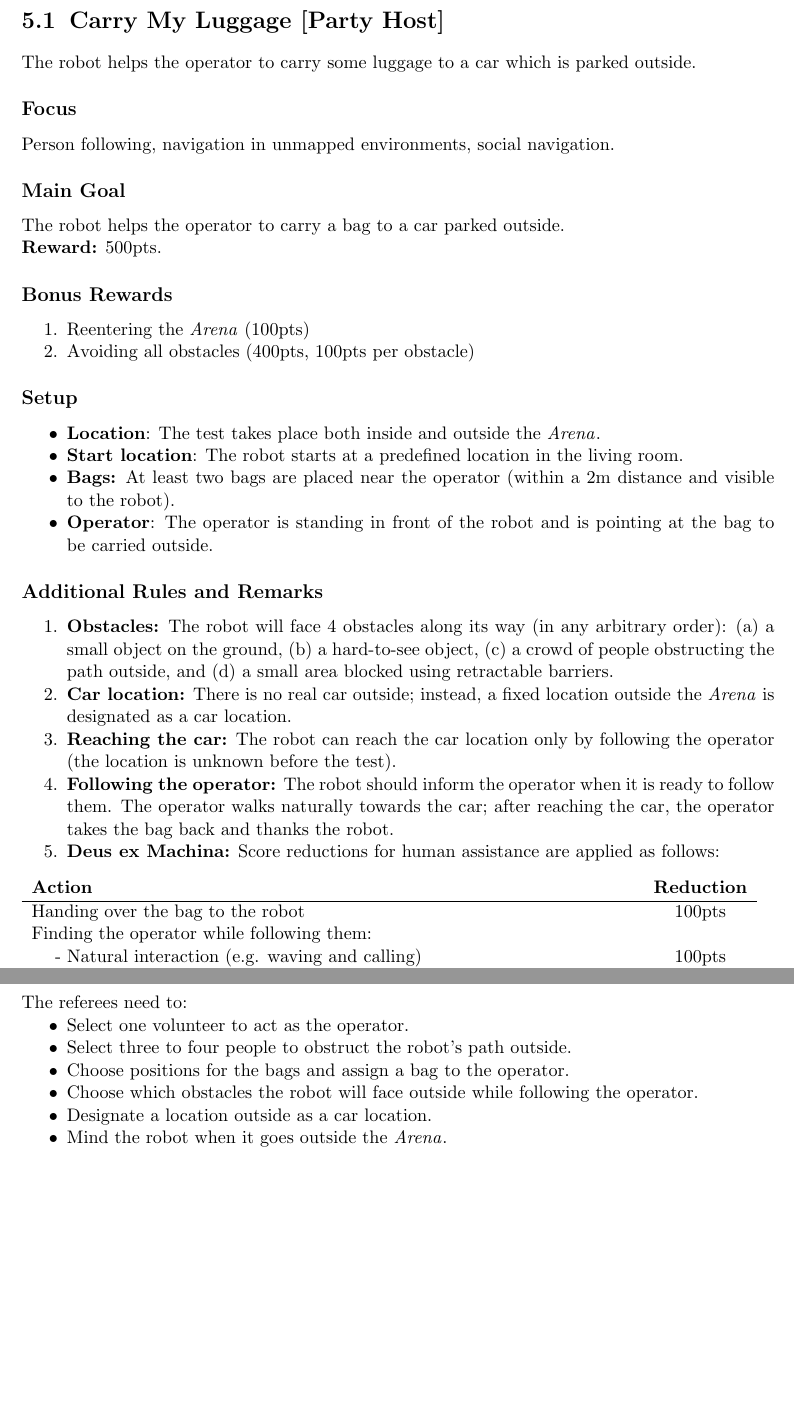
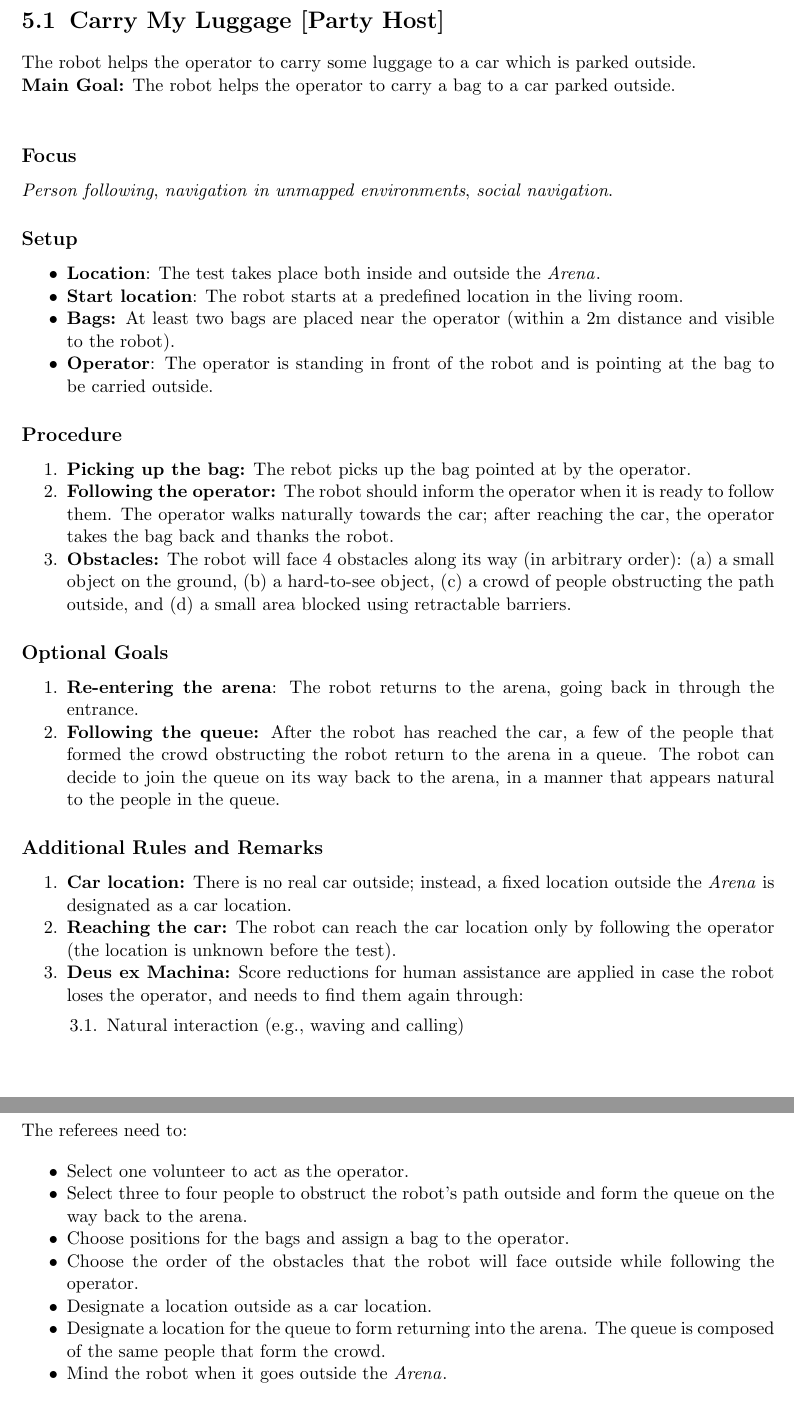
Before and after one commit to RoboCupAtHome/RuleBook, a LaTeX thesis (Rulebook.tex, which reads tasks/CarryMyLuggage.tex): two parts of pages 45 and 46 of 88 before the commit and two parts of pages 45 and 46 of 90 after it, joined at a grey line, cut so that both start at the same text, the shorter picture padded with empty space. Compiled offline with pdfLaTeX.

Commit message:
updates to CarryMyLuggage

```diff
--- a/tasks/CarryMyLuggage.tex
+++ b/tasks/CarryMyLuggage.tex
@@ -2,20 +2,10 @@
 \label{test:carry-my-luggage}
 The robot helps the operator to carry some luggage to a car which is parked outside.
 
+\noindent \textbf{Main Goal:} The robot helps the operator to carry a bag to a car parked outside.\\
+
 \subsection*{Focus}
-Person following, navigation in unmapped environments, social navigation.
-
-\subsection*{Main Goal}
-The robot helps the operator to carry a bag to a car parked outside.
-
-\noindent\textbf{Reward:} 500pts.
-
-\subsection*{Bonus Rewards}
-\begin{enumerate}[nosep]
-	\item Reentering the \Arena{} (100pts)
-	\item Avoiding all obstacles (400pts, 100pts per obstacle)
-\end{enumerate}
-
+\emph{Person following}, \emph{navigation in unmapped environments}, \emph{social navigation}.
 
 \subsection*{Setup}
 \begin{itemize}[nosep]
@@ -25,9 +15,11 @@ The robot helps the operator to carry a bag to a car parked outside.
 	\item \textbf{Operator}: The operator is standing in front of the robot and is pointing at the bag to be carried outside.
 \end{itemize}
 
-\subsection*{Additional Rules and Remarks}
+\subsection*{Procedure}
 \begin{enumerate}[nosep]
-	\item \textbf{Obstacles:} The robot will face 4 obstacles along its way (in any arbitrary order):
+	\item \textbf{Picking up the bag:} The rebot picks up the bag pointed at by the operator.
+	\item \textbf{Following the operator:} The robot should inform the operator when it is ready to follow them. The operator walks naturally towards the car; after reaching the car, the operator takes the bag back and thanks the robot.
+	\item \textbf{Obstacles:} The robot will face 4 obstacles along its way (in arbitrary order):
 	\begin{enumerate*}[label=(\alph*)]
 		\item a small object on the ground,
 		\item a hard-to-see object,
@@ -35,23 +27,40 @@ The robot helps the operator to carry a bag to a car parked outside.
 		\item a small area blocked using retractable barriers.
 	\end{enumerate*}
 
+\end{enumerate}
+
+\subsection*{Optional Goals}
+\begin{enumerate}[nosep]
+
+	\item \textbf{Re-entering the arena}: The robot returns to the arena, going back in through the entrance.
+
+	\item \textbf{Following the queue:} After the robot has reached the car, a few of the people that formed the crowd obstructing the robot return to the arena in a queue. The robot can decide to join the queue on its way back to the arena, in a manner that appears natural to the people in the queue.
+\end{enumerate}
+
+
+\subsection*{Additional Rules and Remarks}
+\begin{enumerate}[nosep]
+
 	\item \textbf{Car location:} There is no real car outside; instead, a fixed location outside the \Arena{} is designated as a car location.
 
 	\item \textbf{Reaching the car:} The robot can reach the car location only by following the operator (the location is unknown before the test).
 
-	\item \textbf{Following the operator:} The robot should inform the operator when it is ready to follow them. The operator walks naturally towards the car; after reaching the car, the operator takes the bag back and thanks the robot.
-
-	\item \textbf{Deus ex Machina:} Score reductions for human assistance are applied as follows:
-	\begin{table}[h]
-		\begin{tabular}{m{0.8\linewidth} c}
-			\textbf{Action} & \textbf{Reduction} \\\hline
-			Handing over the bag to the robot & 100pts \\
-			Finding the operator while following them: & \\
-			\hspace{0.5cm}- Natural interaction (e.g. waving and calling) & 100pts \\
-			\hspace{0.5cm}- Non-natural interaction (e.g. raising both hands and jumping) & 200pts \\
-			\hspace{0.5cm}- Touching the robot (e.g. pulling the robot's hand) & 400pts \\\hline
-		\end{tabular}
-	\end{table}
+	\item \textbf{Deus ex Machina:} Score reductions for human assistance are applied in case the robot loses the operator, and needs to find them again through:
+    \begin{enumerate}
+     \item Natural interaction (e.g., waving and calling)
+     \item Unnatural interaction (e.g., raising both hands and jumping)
+     \item Touching the robot (e.g., pulling the robot's hand)
+    \end{enumerate}
+	%\begin{table}[h]
+    %    \begin{tabular}{m{0.8\linewidth} c}
+	%		\textbf{Action} & \textbf{Reduction} \\\hline
+	%		Handing over the bag to the robot & 100pts \\
+	%		Finding the operator while following them: & \\
+	%		\hspace{0.5cm}- Natural interaction (e.g. waving and calling) & 100pts \\
+	%		\hspace{0.5cm}- Non-natural interaction (e.g. raising both hands and jumping) & 200pts \\
+	%		\hspace{0.5cm}- Touching the robot (e.g. pulling the robot's hand) & 400pts \\\hline
+	%	\end{tabular}
+	%\end{table}
 \end{enumerate}
 
 
@@ -60,10 +69,11 @@ The robot helps the operator to carry a bag to a car parked outside.
 The referees need to:
 \begin{itemize}[nosep]
 	\item Select one volunteer to act as the operator.
-	\item Select three to four people to obstruct the robot's path outside.
+	\item Select three to four people to obstruct the robot's path outside and form the queue on the way back to the arena.
 	\item Choose positions for the bags and assign a bag to the operator.
-	\item Choose which obstacles the robot will face outside while following the operator.
+	\item Choose the order of the obstacles that the robot will face outside while following the operator.
 	\item Designate a location outside as a car location.
+	\item Designate a location for the queue to form returning into the arena. The queue is composed of the same people that form the crowd.
 	\item Mind the robot when it goes outside the \Arena{}.
 \end{itemize}
 
```
Also changed, not shown: scoresheets/CarryMyLuggage.tex (+6 -5 lines).
